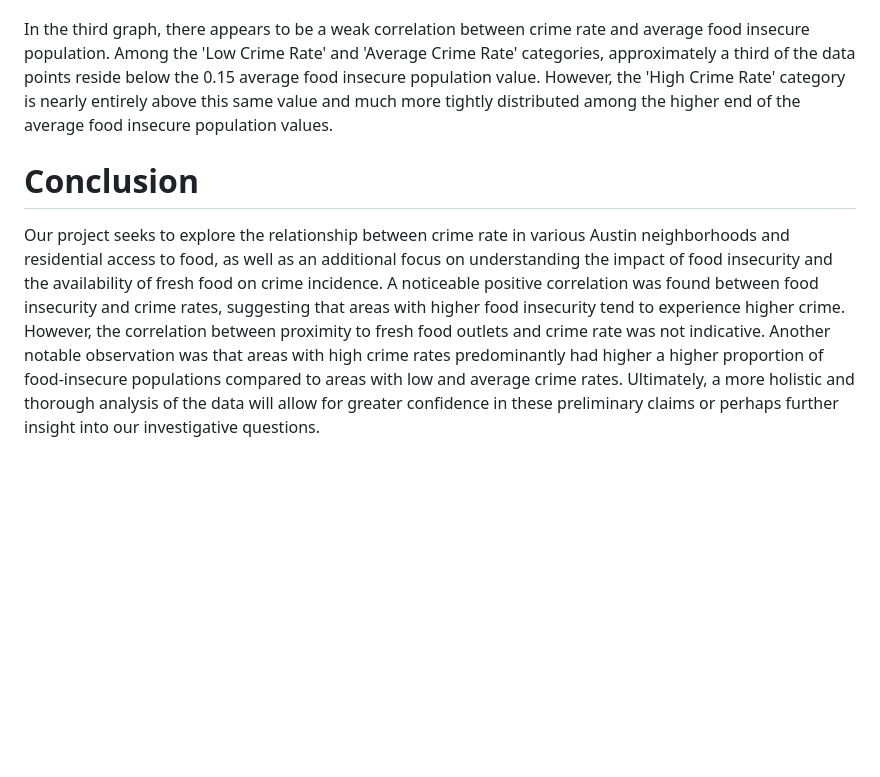
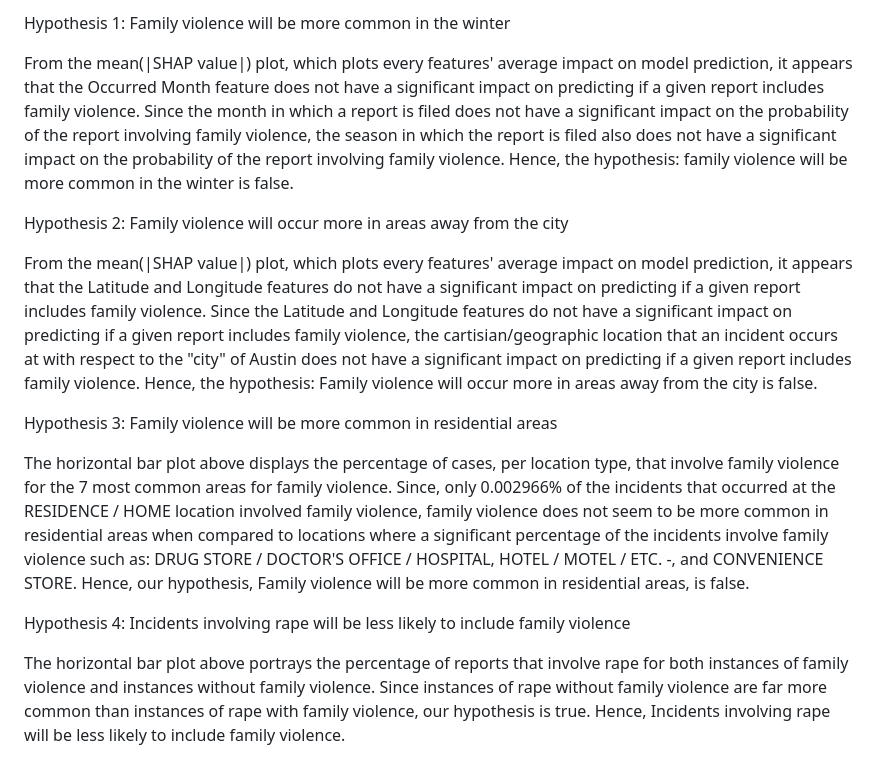
Before and after one commit to awilensky32/DS_Project, a Markdown page: README.md, the part around one of its changes. Rendered like a GitHub page; blank space fills up the shorter version.

```diff
--- a/README.md
+++ b/README.md
@@ -41,8 +31,17 @@ As can be seen in the first graph, there is a visible positive correlation betwe
 
 
+Hypothesis 1: Family violence will be more common in the winter
 
-In the third graph, there appears to be a weak correlation between crime rate and average food insecure population. Among the 'Low Crime Rate' and 'Average Crime Rate' categories, approximately a third of the data points reside below the 0.15 average food insecure population value. However, the 'High Crime Rate' category is nearly entirely above this same value and much more tightly distributed among the higher end of the average food insecure population values.
+From the mean(|SHAP value|) plot, which plots every features' average impact on model prediction, it appears that the Occurred Month feature does not have a significant impact on predicting if a given report includes family violence. Since the month in which a report is filed does not have a significant impact on the probability of the report involving family violence, the season in which the report is filed also does not have a significant impact on the probability of the report involving family violence. Hence, the hypothesis: family violence will be more common in the winter is false.
 
-# Conclusion
+Hypothesis 2: Family violence will occur more in areas away from the city
 
-Our project seeks to explore the relationship between crime rate in various Austin neighborhoods and residential access to food, as well as an additional focus on understanding the impact of food insecurity and the availability of fresh food on crime incidence. A noticeable positive correlation was found between food insecurity and crime rates, suggesting that areas with higher food insecurity tend to experience higher crime. However, the correlation between proximity to fresh food outlets and crime rate was not indicative. Another notable observation was that areas with high crime rates predominantly had higher a higher proportion of food-insecure populations compared to areas with low and average crime rates. Ultimately, a more holistic and thorough analysis of the data will allow for greater confidence in these preliminary claims or perhaps further insight into our investigative questions.
+From the mean(|SHAP value|) plot, which plots every features' average impact on model prediction, it appears that the Latitude and Longitude features do not have a significant impact on predicting if a given report includes family violence. Since the Latitude and Longitude features do not have a significant impact on predicting if a given report includes family violence, the cartisian/geographic location that an incident occurs at with respect to the "city" of Austin does not have a significant impact on predicting if a given report includes family violence. Hence, the hypothesis: Family violence will occur more in areas away from the city is false.
+
+Hypothesis 3: Family violence will be more common in residential areas
+
+The horizontal bar plot above displays the percentage of cases, per location type, that involve family violence for the 7 most common areas for family violence. Since, only 0.002966% of the incidents that occurred at the RESIDENCE / HOME location involved family violence, family violence does not seem to be more common in residential areas when compared to locations where a significant percentage of the incidents involve family violence such as: DRUG STORE / DOCTOR'S OFFICE / HOSPITAL, HOTEL / MOTEL / ETC. -, and CONVENIENCE STORE. Hence, our hypothesis, Family violence will be more common in residential areas, is false.
+
+Hypothesis 4: Incidents involving rape will be less likely to include family violence
+
+The horizontal bar plot above portrays the percentage of reports that involve rape for both instances of family violence and instances without family violence. Since instances of rape without family violence are far more common than instances of rape with family violence, our hypothesis is true. Hence, Incidents involving rape will be less likely to include family violence.
```
Also changed, not shown: other parts of README.md (+16 -26 lines).
